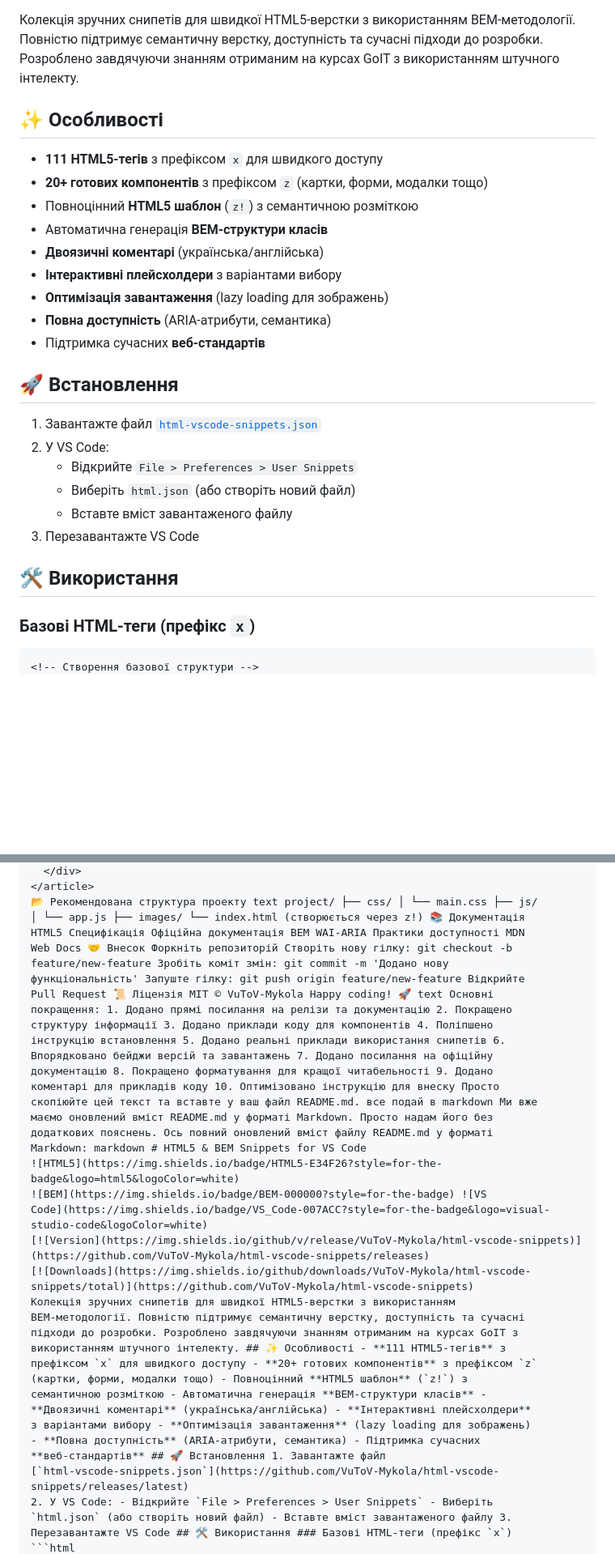
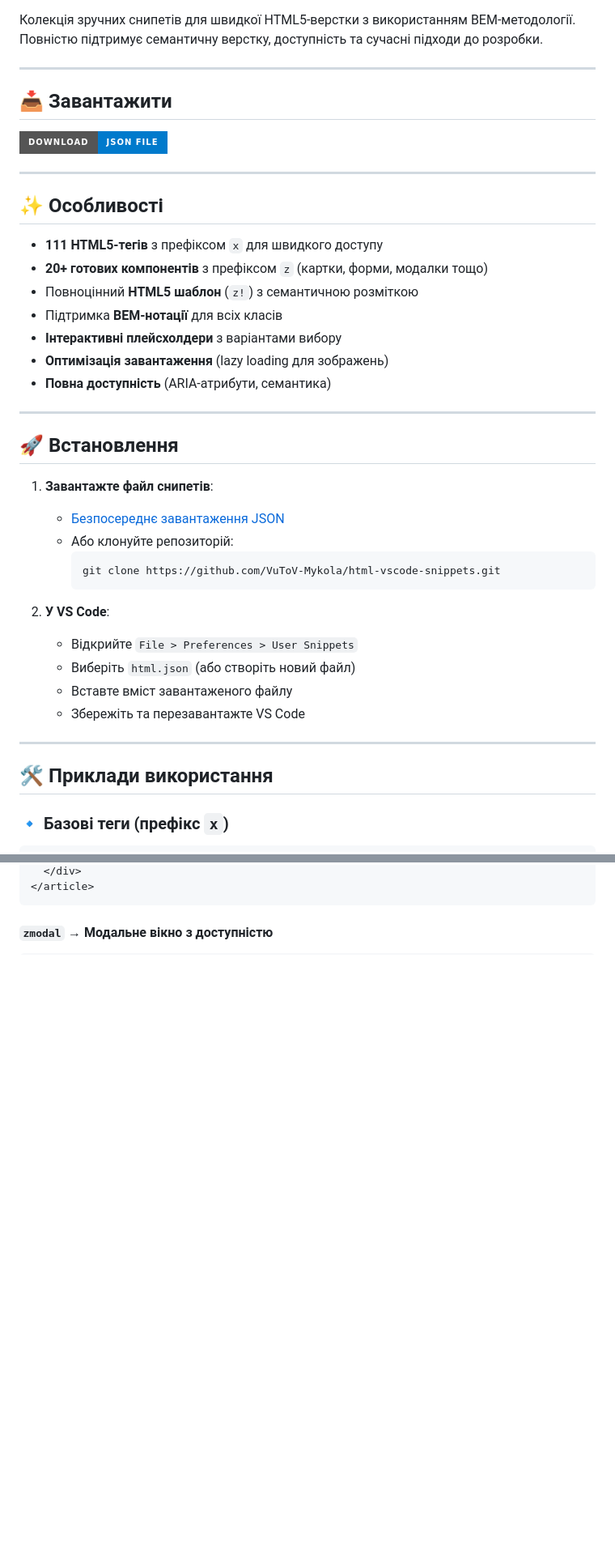
Before and after one commit to VuToV-Mykola/html-vscode-snippets, a Markdown page: README.md, 2 parts joined by grey strips. Shown: that part at 81% size. Rendered like a GitHub page; badges without logos; blank space fills up the shorter version.

`````diff
--- a/README.md
+++ b/README.md
@@ -8,35 +7,49 @@
 
 Колекція зручних снипетів для швидкої HTML5-верстки з використанням
 BEM-методології. Повністю підтримує семантичну верстку, доступність та сучасні
-підходи до розробки. Розроблено завдячуючи знанням отриманим на курсах GoIT з
-використанням штучного інтелекту.
+підходи до розробки.
+
+---
+
+## 📥 Завантажити
+
+[![Download JSON](https://img.shields.io/badge/Download-JSON_File-007ACC?style=for-the-badge&logo=visual-studio-code)](https://github.com/VuToV-Mykola/html-vscode-snippets/raw/main/html-vscode-snippets.json)
+
+---
 
 ## ✨ Особливості
 
 - **111 HTML5-тегів** з префіксом `x` для швидкого доступу
 - **20+ готових компонентів** з префіксом `z` (картки, форми, модалки тощо)
 - Повноцінний **HTML5 шаблон** (`z!`) з семантичною розміткою
-- Автоматична генерація **BEM-структури класів**
-- **Двоязичні коментарі** (українська/англійська)
+- Підтримка **BEM-нотації** для всіх класів
 - **Інтерактивні плейсхолдери** з варіантами вибору
 - **Оптимізація завантаження** (lazy loading для зображень)
 - **Повна доступність** (ARIA-атрибути, семантика)
-- Підтримка сучасних **веб-стандартів**
+
+---
 
 ## 🚀 Встановлення
 
-1. Завантажте файл
-   [`html-vscode-snippets.json`](https://github.com/VuToV-Mykola/html-vscode-snippets/releases/latest)
-2. У VS Code:
+1. **Завантажте файл снипетів**:
+
+   - [Безпосереднє завантаження JSON](https://github.com/VuToV-Mykola/html-vscode-snippets/raw/main/html-vscode-snippets.json)
+   - Або клонуйте репозиторій:
+     ```bash
+     git clone https://github.com/VuToV-Mykola/html-vscode-snippets.git
+     ```
+
+2. **У VS Code**:
    - Відкрийте `File > Preferences > User Snippets`
    - Виберіть `html.json` (або створіть новий файл)
    - Вставте вміст завантаженого файлу
-3. Перезавантажте VS Code
+   - Збережіть та перезавантажте VS Code
 
-## 🛠 Використання
+---
 
-### Базові HTML-теги (префікс `x`)
+## 🛠 Приклади використання
 
-````html
-<!-- Створення базової структури -->
+### 🔹 Базові теги (префікс `x`)
+
+```html
 xdoctype → <!DOCTYPE html> xhtml →
@@ -87,40 +99,7 @@ zcard →
   </div>
 </article>
-📂 Рекомендована структура проекту text project/ ├── css/ │ └── main.css ├── js/
-│ └── app.js ├── images/ └── index.html (створюється через z!) 📚 Документація
-HTML5 Специфікація Офіційна документація BEM WAI-ARIA Практики доступності MDN
-Web Docs 🤝 Внесок Форкніть репозиторій Створіть нову гілку: git checkout -b
-feature/new-feature Зробіть коміт змін: git commit -m 'Додано нову
-функціональність' Запуште гілку: git push origin feature/new-feature Відкрийте
-Pull Request 📜 Ліцензія MIT © VuToV-Mykola Happy coding! 🚀 text Основні
-покращення: 1. Додано прямі посилання на релізи та документацію 2. Покращено
-структуру інформації 3. Додано приклади коду для компонентів 4. Поліпшено
-інструкцію встановлення 5. Додано реальні приклади використання снипетів 6.
-Впорядковано бейджи версій та завантажень 7. Додано посилання на офіційну
-документацію 8. Покращено форматування для кращої читабельності 9. Додано
-коментарі для прикладів коду 10. Оптимізовано інструкцію для внеску Просто
-скопіюйте цей текст та вставте у ваш файл README.md. все подай в markdown Ми вже
-маємо оновлений вміст README.md у форматі Markdown. Просто надам його без
-додаткових пояснень. Ось повний оновлений вміст файлу README.md у форматі
-Markdown: markdown # HTML5 & BEM Snippets for VS Code
-![HTML5](https://img.shields.io/badge/HTML5-E34F26?style=for-the-badge&logo=html5&logoColor=white)
-![BEM](https://img.shields.io/badge/BEM-000000?style=for-the-badge) ![VS
-Code](https://img.shields.io/badge/VS_Code-007ACC?style=for-the-badge&logo=visual-studio-code&logoColor=white)
-[![Version](https://img.shields.io/github/v/release/VuToV-Mykola/html-vscode-snippets)](https://github.com/VuToV-Mykola/html-vscode-snippets/releases)
-[![Downloads](https://img.shields.io/github/downloads/VuToV-Mykola/html-vscode-snippets/total)](https://github.com/VuToV-Mykola/html-vscode-snippets)
-Колекція зручних снипетів для швидкої HTML5-верстки з використанням
-BEM-методології. Повністю підтримує семантичну верстку, доступність та сучасні
-підходи до розробки. Розроблено завдячуючи знанням отриманим на курсах GoIT з
-використанням штучного інтелекту. ## ✨ Особливості - **111 HTML5-тегів** з
-префіксом `x` для швидкого доступу - **20+ готових компонентів** з префіксом `z`
-(картки, форми, модалки тощо) - Повноцінний **HTML5 шаблон** (`z!`) з
-семантичною розміткою - Автоматична генерація **BEM-структури класів** -
-**Двоязичні коментарі** (українська/англійська) - **Інтерактивні плейсхолдери**
-з варіантами вибору - **Оптимізація завантаження** (lazy loading для зображень)
-- **Повна доступність** (ARIA-атрибути, семантика) - Підтримка сучасних
-**веб-стандартів** ## 🚀 Встановлення 1. Завантажте файл
-[`html-vscode-snippets.json`](https://github.com/VuToV-Mykola/html-vscode-snippets/releases/latest)
-2. У VS Code: - Відкрийте `File > Preferences > User Snippets` - Виберіть
-`html.json` (або створіть новий файл) - Вставте вміст завантаженого файлу 3.
-Перезавантажте VS Code ## 🛠 Використання ### Базові HTML-теги (префікс `x`)
+```
+
+#### `zmodal` → Модальне вікно з доступністю
+
 ```html
`````
Also changed, not shown: other parts of README.md (+94 -101 lines).
